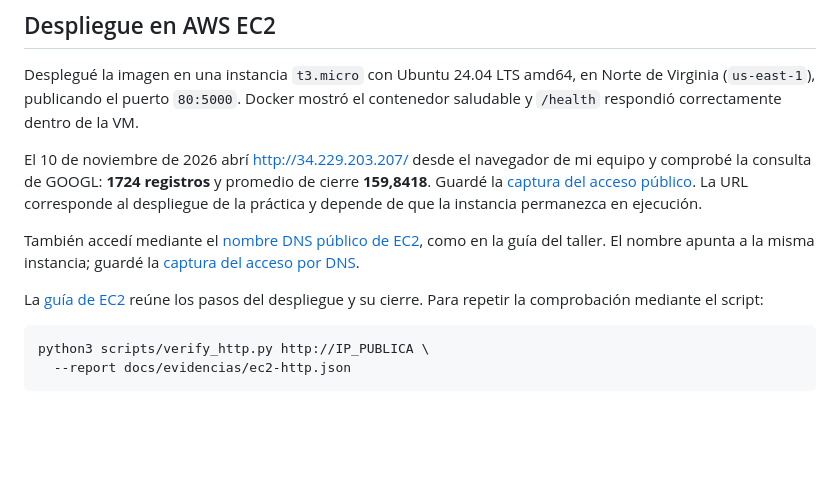
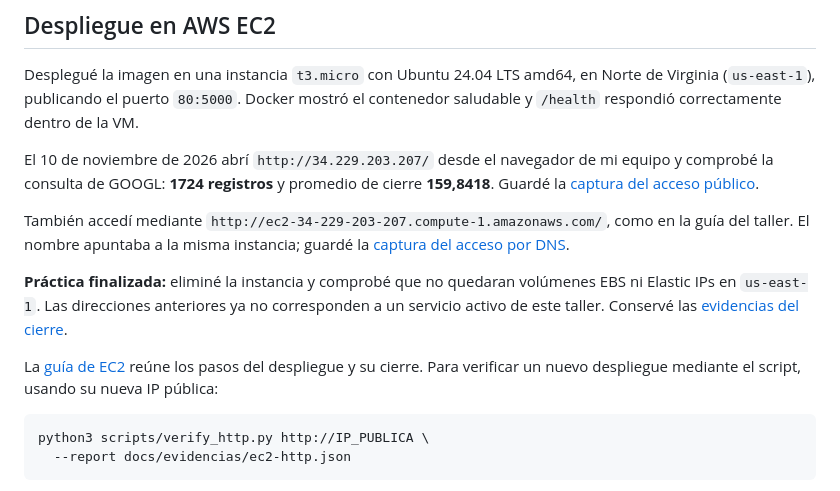
Before and after one commit to yancertuche/taller1AWS, a Markdown page: README.md, the part around the change. Drawn GitHub-style; blank space fills up the shorter version.

Commit message:
Documentar cierre de la práctica y eliminación de recursos EC2

````diff
--- a/README.md
+++ b/README.md
@@ -142,11 +142,13 @@ docker pull yancertuche/stock-market:1.0
 
 Desplegué la imagen en una instancia `t3.micro` con Ubuntu 24.04 LTS amd64, en Norte de Virginia (`us-east-1`), publicando el puerto `80:5000`. Docker mostró el contenedor saludable y `/health` respondió correctamente dentro de la VM.
 
-El 10 de noviembre de 2026 abrí [http://34.229.203.207/](http://34.229.203.207/) desde el navegador de mi equipo y comprobé la consulta de GOOGL: **1724 registros** y promedio de cierre **159,8418**. Guardé la [captura del acceso público](docs/evidencias/ec2-aplicacion-publica.png). La URL corresponde al despliegue de la práctica y depende de que la instancia permanezca en ejecución.
+El 10 de noviembre de 2026 abrí `http://34.229.203.207/` desde el navegador de mi equipo y comprobé la consulta de GOOGL: **1724 registros** y promedio de cierre **159,8418**. Guardé la [captura del acceso público](docs/evidencias/ec2-aplicacion-publica.png).
 
-También accedí mediante el [nombre DNS público de EC2](http://ec2-34-229-203-207.compute-1.amazonaws.com/), como en la guía del taller. El nombre apunta a la misma instancia; guardé la [captura del acceso por DNS](docs/evidencias/ec2-aplicacion-dns-publico.png).
+También accedí mediante `http://ec2-34-229-203-207.compute-1.amazonaws.com/`, como en la guía del taller. El nombre apuntaba a la misma instancia; guardé la [captura del acceso por DNS](docs/evidencias/ec2-aplicacion-dns-publico.png).
 
-La [guía de EC2](docs/DESPLIEGUE_EC2.md) reúne los pasos del despliegue y su cierre. Para repetir la comprobación mediante el script:
+**Práctica finalizada:** eliminé la instancia y comprobé que no quedaran volúmenes EBS ni Elastic IPs en `us-east-1`. Las direcciones anteriores ya no corresponden a un servicio activo de este taller. Conservé las [evidencias del cierre](docs/EVIDENCIAS.md#cierre-de-la-práctica).
+
+La [guía de EC2](docs/DESPLIEGUE_EC2.md) reúne los pasos del despliegue y su cierre. Para verificar un nuevo despliegue mediante el script, usando su nueva IP pública:
 
 ```bash
 python3 scripts/verify_http.py http://IP_PUBLICA \
````
Also changed, not shown: docs/DESPLIEGUE_EC2.md (+6 -6 lines), docs/EVIDENCIAS.md (+17 -1 lines), docs/evidencias/ec2-confirmacion-eliminacion.png (added), docs/evidencias/ec2-eliminacion-iniciada.png (added), docs/evidencias/ec2-sin-elastic-ips.png (added), docs/evidencias/ec2-sin-volumenes.png (added), docs/evidencias/ec2-terminated.png (added).
